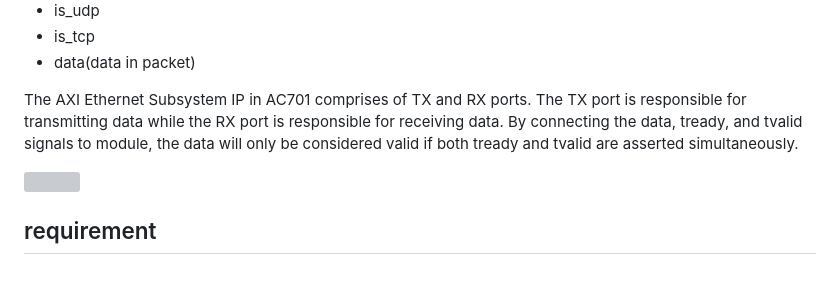
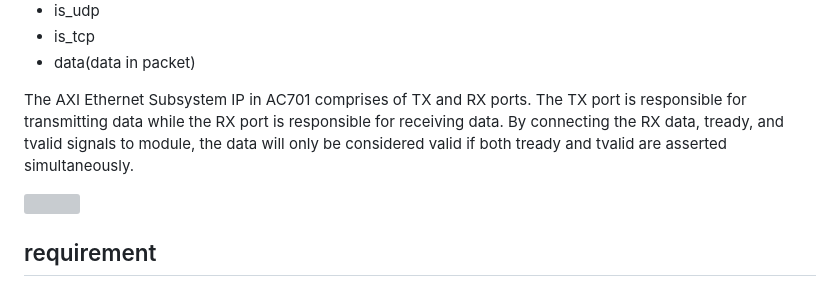
Before and after one commit to sain666/axi_ethernet, a Markdown page: README.md, the part around the change. Rendered like a GitHub page; grey boxes are pictures that could not be loaded.

```diff
--- a/README.md
+++ b/README.md
@@ -39,7 +39,7 @@ For example,the TCP packets are contain a large amount of information when trans
 * is_tcp
 * data(data in packet)
 
-The AXI Ethernet Subsystem IP in AC701 comprises of TX and RX ports. The TX port is responsible for transmitting data while the RX port is responsible for receiving data. By connecting the data, tready, and tvalid signals to module, the data will only be considered valid if both tready and tvalid are asserted simultaneously.
+The AXI Ethernet Subsystem IP in AC701 comprises of TX and RX ports. The TX port is responsible for transmitting data while the RX port is responsible for receiving data. By connecting the RX data, tready, and tvalid signals to module, the data will only be considered valid if both tready and tvalid are asserted simultaneously.
 
 <img src="pic\module.PNG" style="zoom:60%" />
 
```
